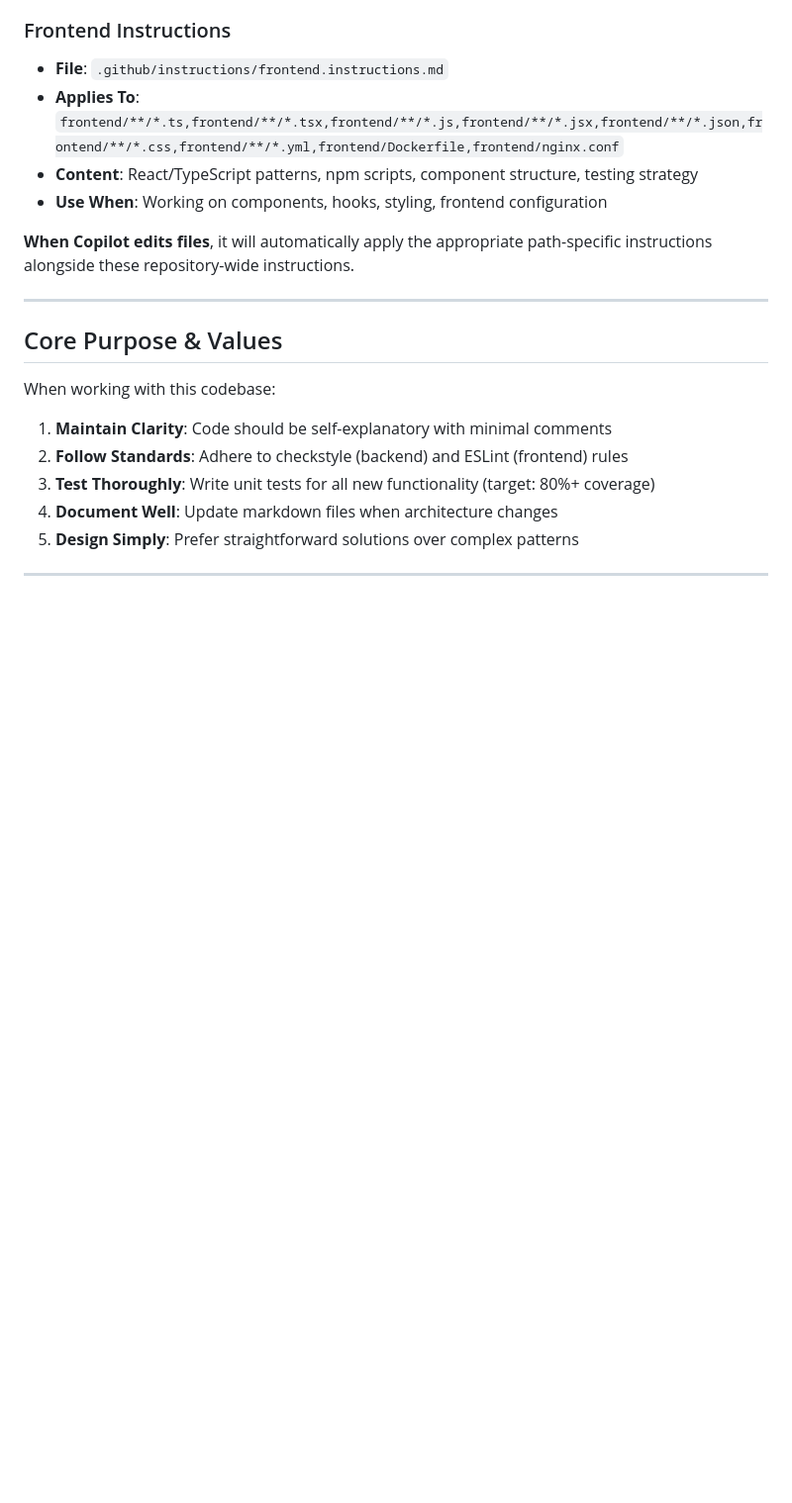
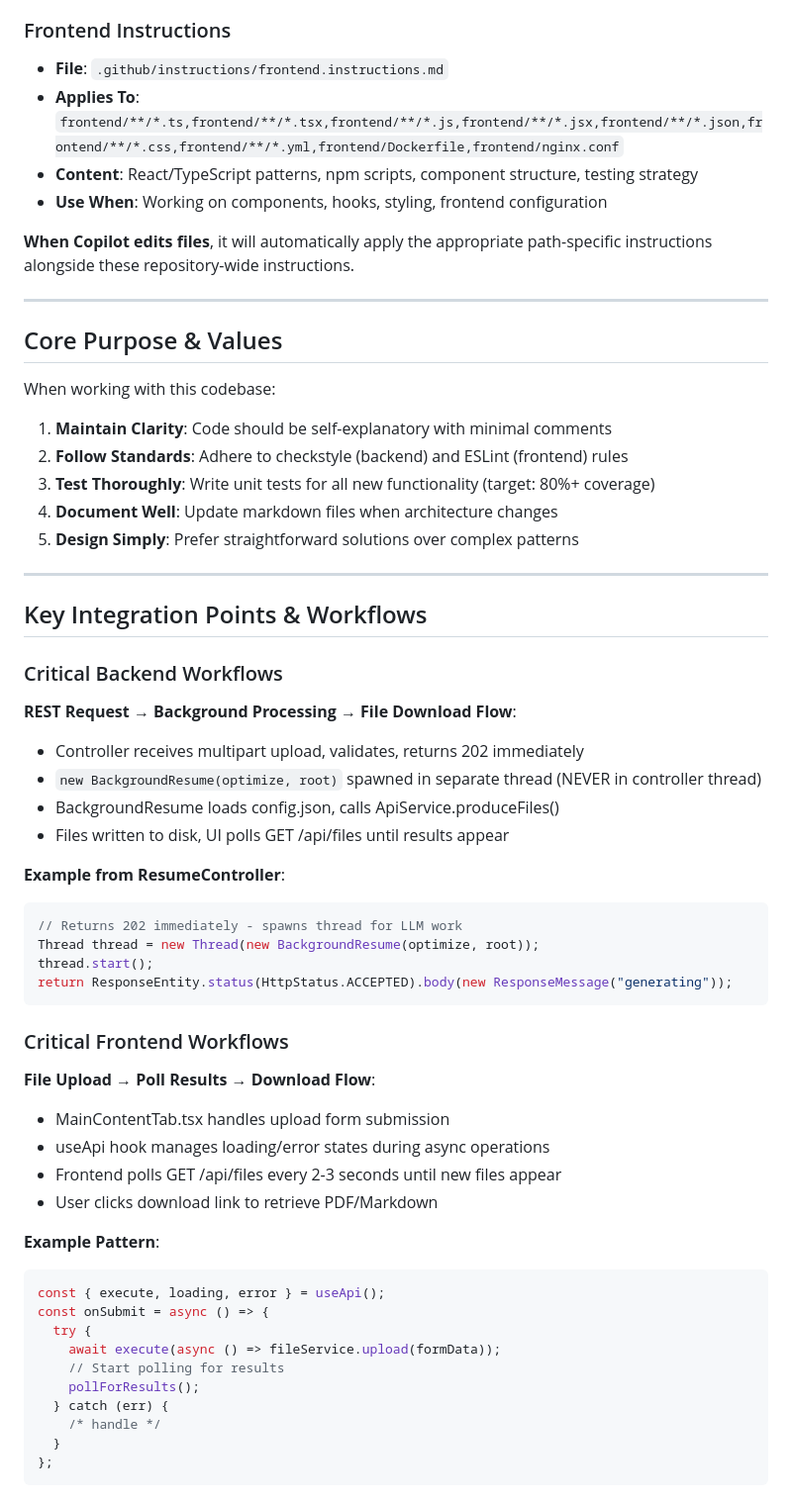
Before and after one commit to pbaletkeman/java-resumes, a Markdown page: .github/copilot-instructions.md, the part around one of its changes. Shown at 99% size. Drawn GitHub-style; blank space fills up the shorter version.

````diff
--- a/.github/copilot-instructions.md
+++ b/.github/copilot-instructions.md
@@ -50,3 +68,50 @@ When working with this codebase:
 3. **Test Thoroughly**: Write unit tests for all new functionality (target: 80%+ coverage)
 4. **Document Well**: Update markdown files when architecture changes
 5. **Design Simply**: Prefer straightforward solutions over complex patterns
+
+---
+
+## Key Integration Points & Workflows
+
+### Critical Backend Workflows
+
+**REST Request → Background Processing → File Download Flow**:
+
+- Controller receives multipart upload, validates, returns 202 immediately
+- `new BackgroundResume(optimize, root)` spawned in separate thread (NEVER in controller thread)
+- BackgroundResume loads config.json, calls ApiService.produceFiles()
+- Files written to disk, UI polls GET /api/files until results appear
+
+**Example from ResumeController**:
+
+```java
+// Returns 202 immediately - spawns thread for LLM work
+Thread thread = new Thread(new BackgroundResume(optimize, root));
+thread.start();
+return ResponseEntity.status(HttpStatus.ACCEPTED).body(new ResponseMessage("generating"));
+```
+
+### Critical Frontend Workflows
+
+**File Upload → Poll Results → Download Flow**:
+
+- MainContentTab.tsx handles upload form submission
+- useApi hook manages loading/error states during async operations
+- Frontend polls GET /api/files every 2-3 seconds until new files appear
+- User clicks download link to retrieve PDF/Markdown
+
+**Example Pattern**:
+
+```typescript
+const { execute, loading, error } = useApi();
+const onSubmit = async () => {
+  try {
+    await execute(async () => fileService.upload(formData));
+    // Start polling for results
+    pollForResults();
+  } catch (err) {
+    /* handle */
+  }
+};
+```
+
````
Also changed, not shown: other parts of .github/copilot-instructions.md (+105 -12 lines).
